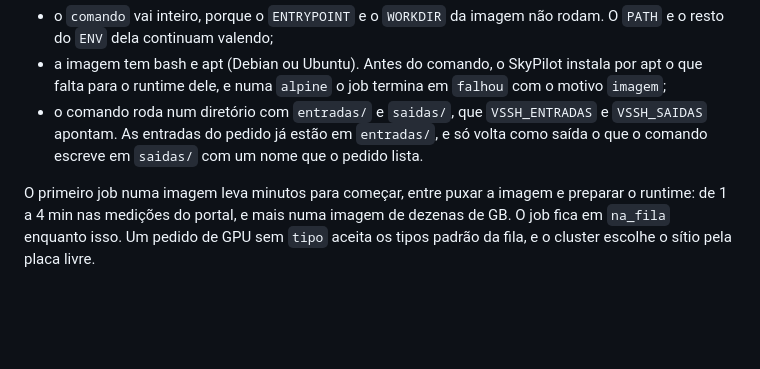
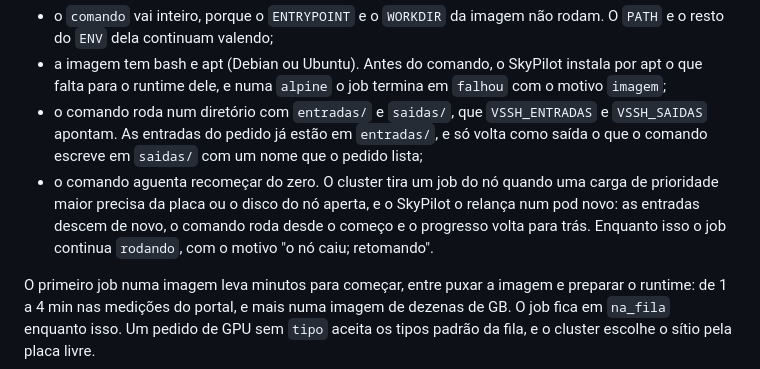
Before and after one commit to colabhd/vssh-sdk, a Markdown page: docs/guias/trabalho-longo.md, the part around the change. GitHub-like rendering; blank space fills up the shorter version.

Commit message:
O guia de trabalho longo diz que um job da fila pode recomeçar do zero (VSSH-188)
O SkyPilot põe todo pod da fila numa classe de prioridade preemptível, e um pod de prioridade
maior que precise do nó tira o job dali. O SkyPilot o relança num pod novo, onde as entradas descem
de novo e o comando roda desde o começo. A regra entra na lista do que o pedido e a imagem seguem,
com o estado que o app vê enquanto isso.

Co-Authored-By: Claude Opus 5.5 <noreply@anthropic.com>
Claude-Session: https://claude.ai/code/session_016JYZcYWdDA7tYcyaojUuR3

```diff
--- a/docs/guias/trabalho-longo.md
+++ b/docs/guias/trabalho-longo.md
@@ -85,7 +85,11 @@ o pedido e a imagem seguem estas regras:
   falta para o runtime dele, e numa `alpine` o job termina em `falhou` com o motivo `imagem`;
 - o comando roda num diretório com `entradas/` e `saidas/`, que `VSSH_ENTRADAS` e `VSSH_SAIDAS`
   apontam. As entradas do pedido já estão em `entradas/`, e só volta como saída o que o comando
-  escreve em `saidas/` com um nome que o pedido lista.
+  escreve em `saidas/` com um nome que o pedido lista;
+- o comando aguenta recomeçar do zero. O cluster tira um job do nó quando uma carga de prioridade
+  maior precisa da placa ou o disco do nó aperta, e o SkyPilot o relança num pod novo: as entradas
+  descem de novo, o comando roda desde o começo e o progresso volta para trás. Enquanto isso o job
+  continua `rodando`, com o motivo "o nó caiu; retomando".
 
 O primeiro job numa imagem leva minutos para começar, entre puxar a imagem e preparar o runtime:
 de 1 a 4 min nas medições do portal, e mais numa imagem de dezenas de GB. O job fica em `na_fila`
```
